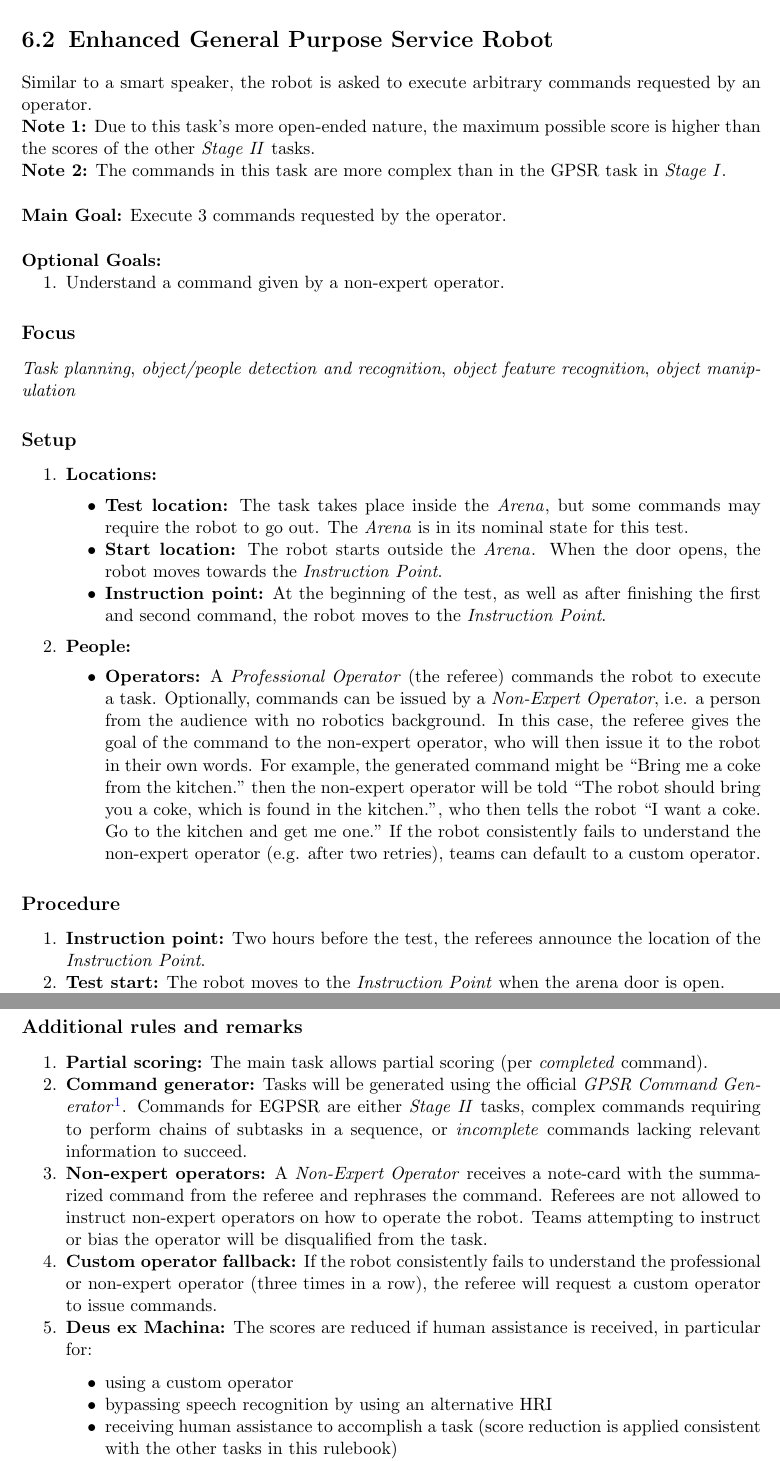
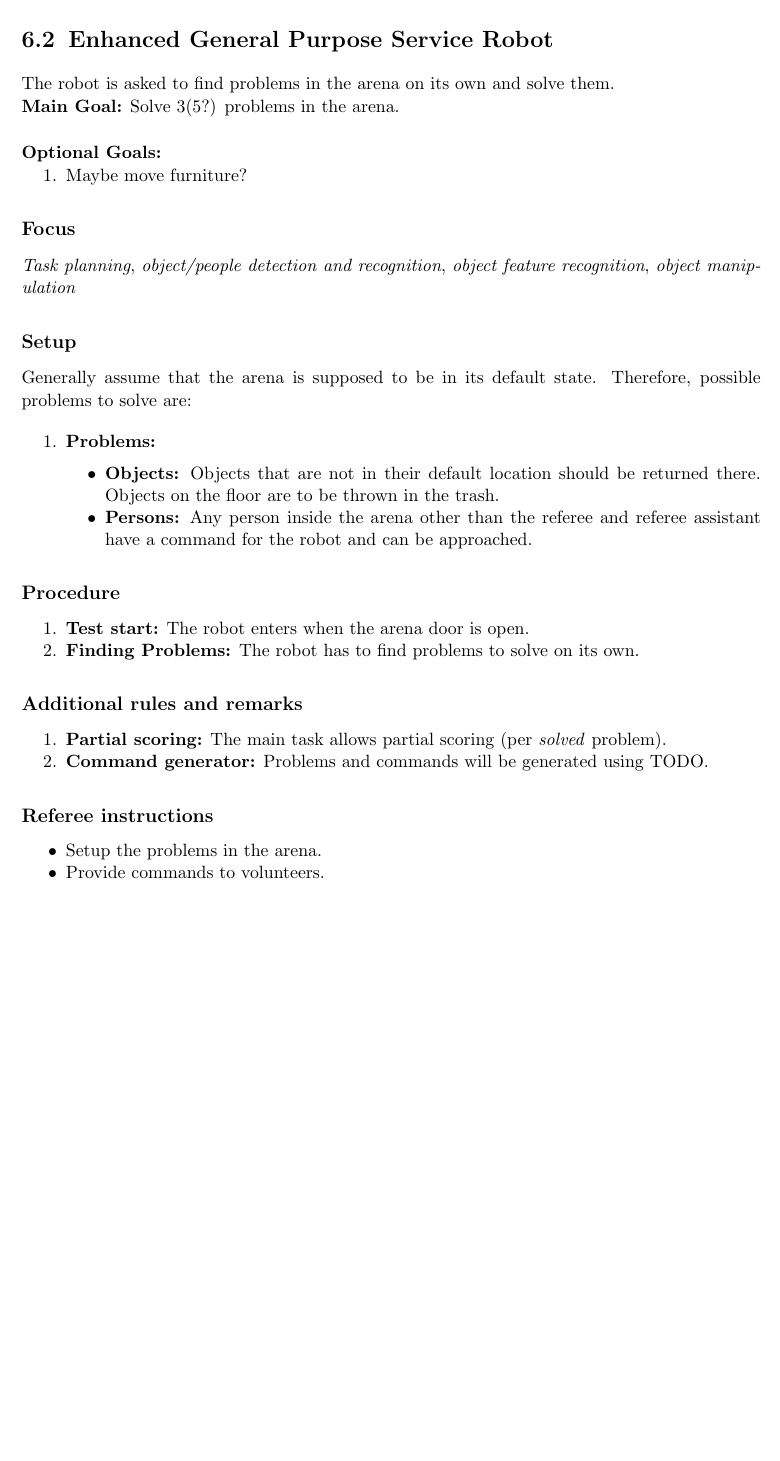
Before and after one commit to RoboCupAtHome/RuleBook, a LaTeX thesis (rulebook.tex, which reads scoresheets/EGPSR.tex, tasks/EGPSR.tex): two parts of pages 66 and 67 of 76 before the commit and part of page 66 of 76 after it, the two joined at a grey line, cut so that both start at the same text, the shorter picture padded with empty space. Compiled offline with pdfLaTeX.

Commit message:
egpsr overhaul first draft

```diff
--- a/scoresheets/EGPSR.tex
+++ b/scoresheets/EGPSR.tex
@@ -6,10 +6,8 @@ The maximum time for this test is 10 minutes.
 
 	\scoreheading{Bonus rewards}
-	\scoreitem[3]{200}{Understanding a command given by a non-expert operator}
+	\scoreitem[1]{800}{Move a piece of furniture to its original position}
 
 	\scoreheading{Deus Ex Machina Penalties}
-	\penaltyitem[3]{100}{Using a custom operator}
-	\penaltyitem[3]{100}{Bypassing speech recognition}
 	\penaltyitem[3]{800}{Instructing a human to perform parts of the task will apply a percentage penalty according to similar penalties in other Stage II tests.}
 \end{scorelist}
 
--- a/tasks/EGPSR.tex
+++ b/tasks/EGPSR.tex
@@ -1,14 +1,13 @@
 \section{Enhanced General Purpose Service Robot}
 \label{test:egpsr}
-Similar to a smart speaker, the robot is asked to execute arbitrary commands requested by an operator.\\
-\textbf{Note 1:} Due to this task's more open-ended nature, the maximum possible score is higher than the scores of the other \STWO{} tasks.\\
-\textbf{Note 2:} The commands in this task are more complex than in the GPSR task in \SONE.\\
+The robot is asked to find problems in the arena on its own and solve them.
 
-\noindent \textbf{Main Goal:} Execute 3 commands requested by the operator.\\
+
+\noindent \textbf{Main Goal:} Solve 3(5?) problems in the arena.\\
 
 \noindent \textbf{Optional Goals:}
 \begin{enumerate}[nosep]
-	\item Understand a command given by a non-expert operator.
+	\item Maybe move furniture?
 \end{enumerate}
 
 \subsection*{Focus}
@@ -19,19 +18,12 @@ Similar to a smart speaker, the robot is asked to execute arbitrary commands req
 % Setup
 % %% %%%%%%%%%%%%%%%%%%%%%%%%%%%%%%%%%%%%%%%%%%%%%%%%%%%%%%
 \subsection*{Setup}
+Generally assume that the arena is supposed to be in its default state. Therefore, possible problems to solve are:
 \begin{enumerate}
-    \item \textbf{Locations:}
+    \item \textbf{Problems:}
 		\begin{itemize}
-			\item \textbf{Test location:} The task takes place inside the \Arena{}, but some commands may require the robot to go out. The \Arena{} is in its nominal state for this test.
-			\item \textbf{Start location:} The robot starts outside the \Arena{}. When the door opens, the robot moves towards the \textit{Instruction Point}.
-			\item \textbf{Instruction point:} At the beginning of the test, as well as after finishing the first and second command, the robot moves to the \textit{Instruction Point}.
-		\end{itemize}
-	\item \textbf{People:}
-		\begin{itemize}
-			\item \textbf{Operators:} A \emph{Professional Operator} (the referee) commands the robot to execute a task.
-			Optionally, commands can be issued by a \emph{Non-Expert Operator}, i.e. a person from the audience with no robotics background.
-			In this case, the referee gives the goal of the command to the non-expert operator, who will then issue it to the robot in their own words. For example, the generated command might be ``Bring me a coke from the kitchen." then the non-expert operator will be told ``The robot should bring you a coke, which is found in the kitchen.", who then tells the robot ``I want a coke. Go to the kitchen and get me one."
-			If the robot consistently fails to understand the non-expert operator (e.g. after two retries), teams can default to a custom operator.
+			\item \textbf{Objects:} Objects that are not in their default location should be returned there. Objects on the floor are to be thrown in the trash.
+			\item \textbf{Persons:} Any person inside the arena other than the referee and referee assistant have a command for the robot and can be approached.
 		\end{itemize}
 \end{enumerate}
 
@@ -41,10 +33,8 @@ Similar to a smart speaker, the robot is asked to execute arbitrary commands req
 % %% %%%%%%%%%%%%%%%%%%%%%%%%%%%%%%%%%%%%%%%%%%%%%%%%%%%%%%
 \subsection*{Procedure}
 \begin{enumerate}[nosep]
-	\item \textbf{Instruction point:} Two hours before the test, the referees announce the location of the \textit{Instruction Point}.
-	\item \textbf{Test start:} The robot moves to the \textit{Instruction Point} when the arena door is open.
-	\item \textbf{Command execution:} The operator instructs the robot to execute a command and the robot performs the task.
-	\item \textbf{Back to the instruction point:} The robot goes back to the \textit{Instruction Point} and waits for the next command.
+	\item \textbf{Test start:} The robot enters when the arena door is open.
+	\item \textbf{Finding Problems:} The robot has to find problems to solve on its own.
 \end{enumerate}
 
 
@@ -53,29 +43,15 @@ Similar to a smart speaker, the robot is asked to execute arbitrary commands req
 % %% %%%%%%%%%%%%%%%%%%%%%%%%%%%%%%%%%%%%%%%%%%%%%%%%%%%%%%
 \subsection*{Additional rules and remarks}
 \begin{enumerate}[nosep]
-	\item \textbf{Partial scoring:} The main task allows partial scoring (per \emph{completed} command).
+	\item \textbf{Partial scoring:} The main task allows partial scoring (per \emph{solved} problem).
 
-	\item \textbf{Command generator:} Tasks will be generated using the official \emph{GPSR Command Generator}\footnote{\url{https://github.com/kyordhel/GPSRCmdGen}}.
-	Commands for EGPSR are either \STWO{} tasks, complex commands requiring to perform chains of subtasks in a sequence, or \emph{incomplete} commands lacking relevant information to succeed.
-
-	\item \textbf{Non-expert operators:} A \emph{Non-Expert Operator} receives a note-card with the summarized command from the referee and rephrases the command.
-	Referees are not allowed to instruct non-expert operators on how to operate the robot.
-	Teams attempting to instruct or bias the operator will be disqualified from the task.
-
-	\item \textbf{Custom operator fallback:} If the robot consistently fails to understand the professional or non-expert operator (three times in a row), the referee will request a custom operator to issue commands.
-
-	\item \textbf{Deus ex Machina:} The scores are reduced if human assistance is received, in particular for:
-	\begin{itemize}
-		\item using a custom operator
-		\item bypassing speech recognition by using an alternative HRI
-		\item receiving human assistance to accomplish a task (score reduction is applied consistent with the other tasks in this rulebook)
-		\item instructing a human assistant to perform the whole task
-	\end{itemize}
+	\item \textbf{Command generator:} Problems and commands will be generated using TODO.
 \end{enumerate}
 
 \subsection*{Referee instructions}
 \begin{itemize}
-	\item Provide the note-cards to the operators.
+	\item Setup the problems in the arena.
+	\item Provide commands to volunteers.
 \end{itemize}
 
 \subsection*{OC instructions}
```
Also changed, not shown: tasks/GPSR.tex (+1 -2 lines), scoresheets/EGPSR.tex (2 more changed lines), tasks/EGPSR.tex (7 more changed lines).
